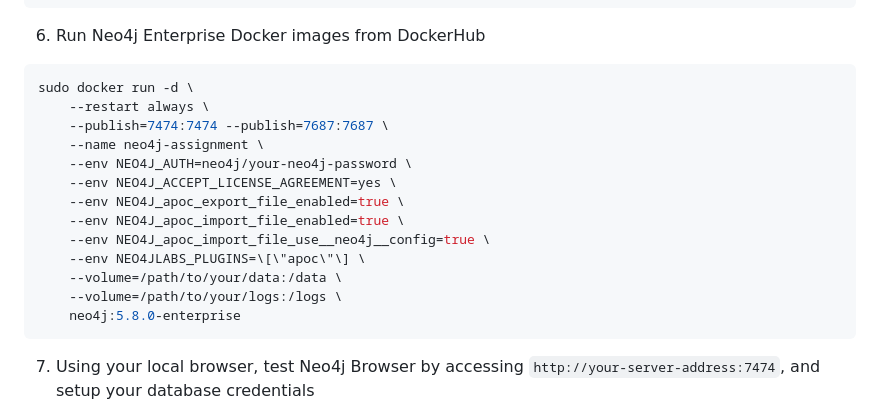
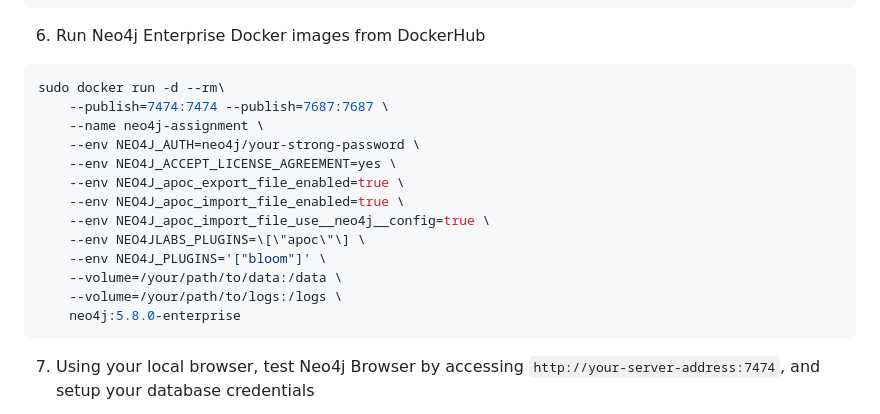
Before and after one commit to divaga/neo4j-sample-workshop, a Markdown page: README.md, the part around the change. Rendered like a GitHub page.

````diff
--- a/README.md
+++ b/README.md
@@ -36,18 +36,18 @@ sudo chown neo4j:neo4j /path-to-your-data/logs
 6. Run Neo4j Enterprise Docker images from DockerHub
 
 ```console
-sudo docker run -d \
-    --restart always \
+sudo docker run -d --rm\
     --publish=7474:7474 --publish=7687:7687 \
     --name neo4j-assignment \
-    --env NEO4J_AUTH=neo4j/your-neo4j-password \
+    --env NEO4J_AUTH=neo4j/your-strong-password \
     --env NEO4J_ACCEPT_LICENSE_AGREEMENT=yes \
     --env NEO4J_apoc_export_file_enabled=true \
     --env NEO4J_apoc_import_file_enabled=true \
     --env NEO4J_apoc_import_file_use__neo4j__config=true \
     --env NEO4JLABS_PLUGINS=\[\"apoc\"\] \
-    --volume=/path/to/your/data:/data \
-    --volume=/path/to/your/logs:/logs \
+    --env NEO4J_PLUGINS='["bloom"]' \
+    --volume=/your/path/to/data:/data \
+    --volume=/your/path/to/logs:/logs \
     neo4j:5.8.0-enterprise
 ```
 
````
